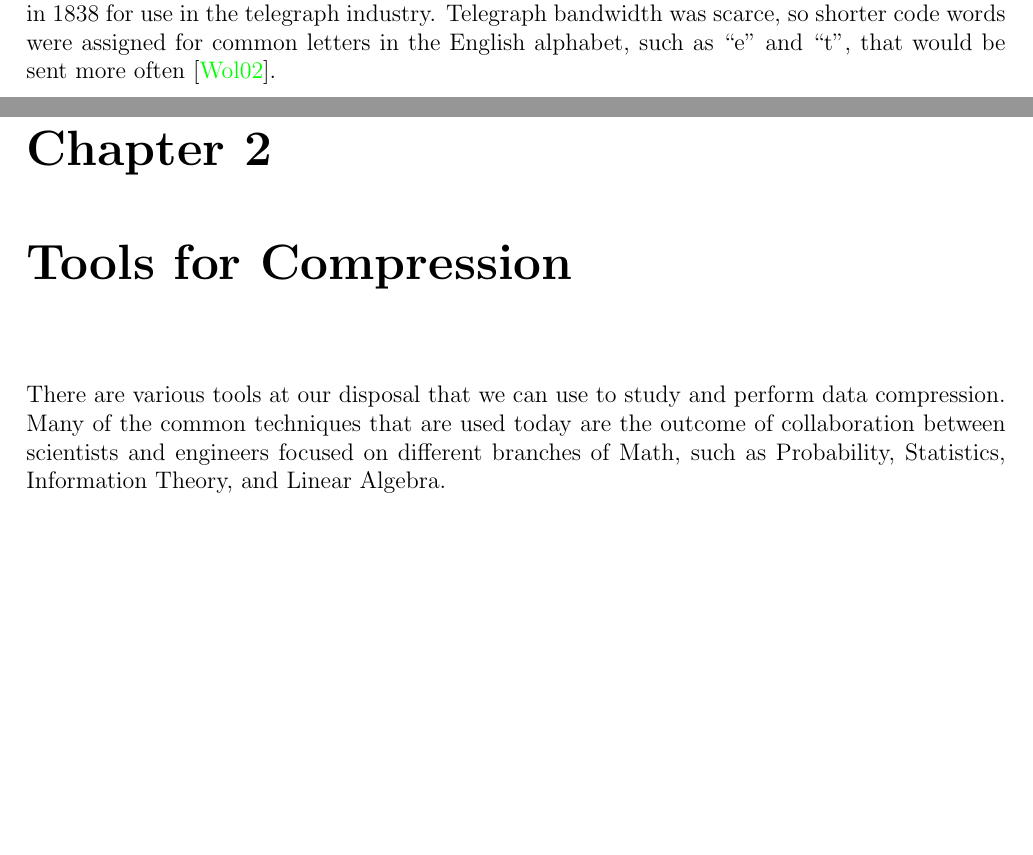
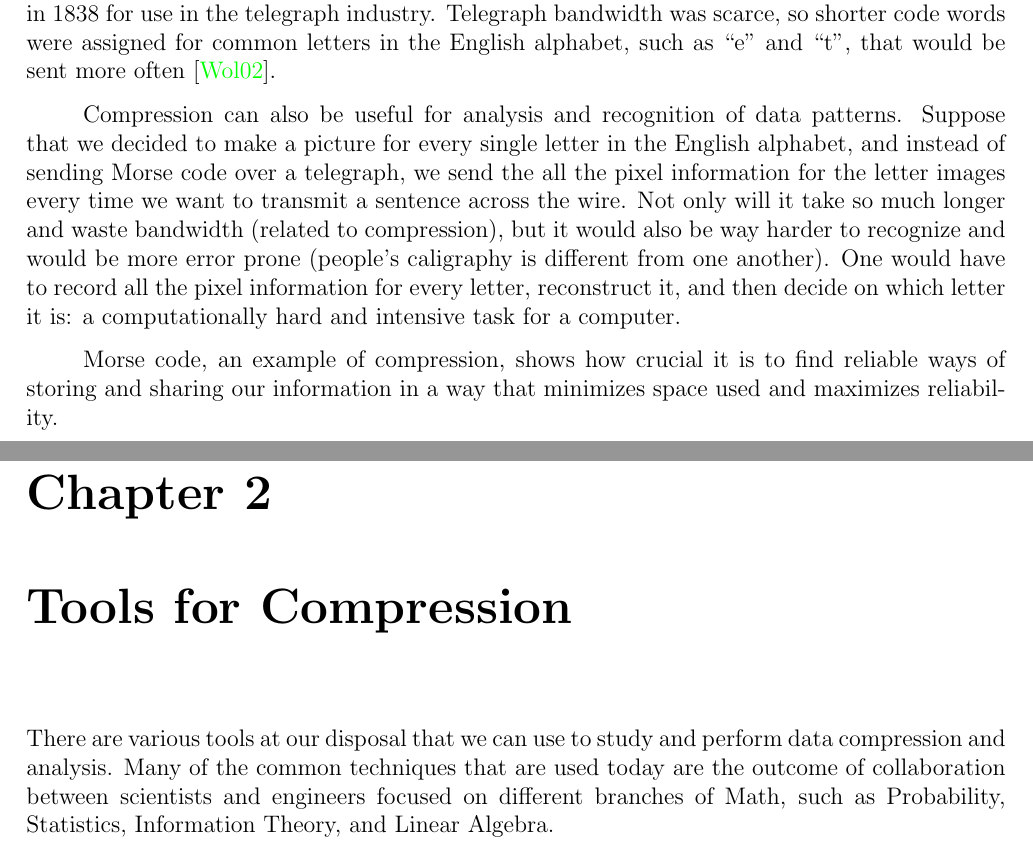
Before and after one commit to inakineitor/harvard-math22a-final-project, a LaTeX thesis (new-main.tex): two parts of pages 5 and 6 of 26, joined at a grey line, cut so that both start at the same text, the shorter picture padded with empty space. Compiled offline with pdfLaTeX.

Commit message:
Finished introduction

```diff
--- a/new-main.tex
+++ b/new-main.tex
@@ -65,8 +65,12 @@
 
         This is where data compression comes in. It allows us to store the same amount of ``information'' in less bits, digits, characters, or whatever the most basic unit of storage is in our medium of choice. An early example of compression work is the Morse Code, which was invented in 1838 for use in the telegraph industry. Telegraph bandwidth was scarce, so shorter code words were assigned for common letters in the English alphabet, such as ``e'' and ``t'', that would be sent more often \cite{Wolfram2002}.
 
+        Compression can also be useful for analysis and recognition of data patterns. Suppose that we decided to make a picture for every single letter in the English alphabet, and instead of sending Morse code over a telegraph, we send the all the pixel information for the letter images every time we want to transmit a sentence across the wire. Not only will it take so much longer and waste bandwidth (related to compression), but it would also be way harder to recognize and would be more error prone (people's caligraphy is different from one another). One would have to record all the pixel information for every letter, reconstruct it, and then decide on which letter it is: a computationally hard and intensive task for a computer.
+
+        Morse code, an example of compression, shows how crucial it is to find reliable ways of storing and sharing our information in a way that minimizes space used and maximizes reliability.
+
     \chapter{Tools for Compression}
-        There are various tools at our disposal that we can use to study and perform data compression. Many of the common techniques that are used today are the outcome of collaboration between scientists and engineers focused on different branches of Math, such as Probability, Statistics, Information Theory, and Linear Algebra.
+        There are various tools at our disposal that we can use to study and perform data compression and analysis. Many of the common techniques that are used today are the outcome of collaboration between scientists and engineers focused on different branches of Math, such as Probability, Statistics, Information Theory, and Linear Algebra.
 
         While we have focused on Linear Algebra this semester, it is necessary to know some introductory concepts from these other branches to understand basic data compression. In this section we will introduce these branches and explain some of their basic concepts.
 
```
Also changed, not shown: new-main.pdf, new-main.tex (7 more changed lines).
